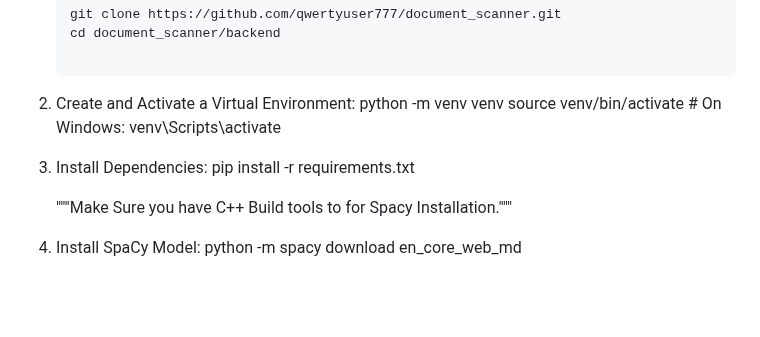
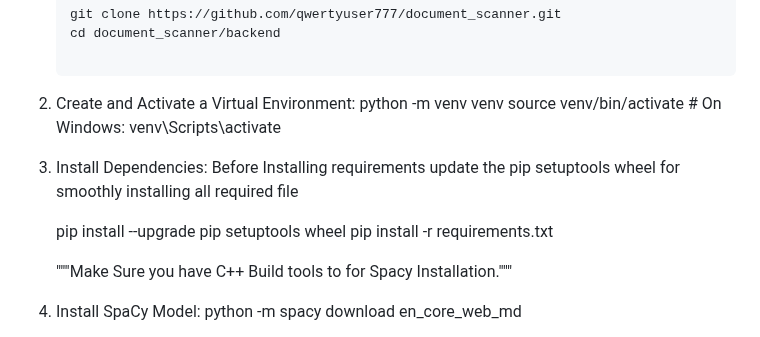
Before and after one commit to qwertyuser777/document_scanner, a Markdown page: README.md, the part around the change. Rendered like a GitHub page; blank space fills up the shorter version.

```diff
--- a/README.md
+++ b/README.md
@@ -44,6 +44,9 @@ A Flask-based web application for uploading, managing, and scanning documents wi
     source venv/bin/activate  # On Windows: venv\Scripts\activate
 
 3.  Install Dependencies:
+    Before Installing requirements update the pip setuptools wheel for smoothly installing all required file
+
+    pip install --upgrade pip setuptools wheel
     pip install -r requirements.txt
 
     """Make Sure you have C++ Build tools to for Spacy Installation."""
```
